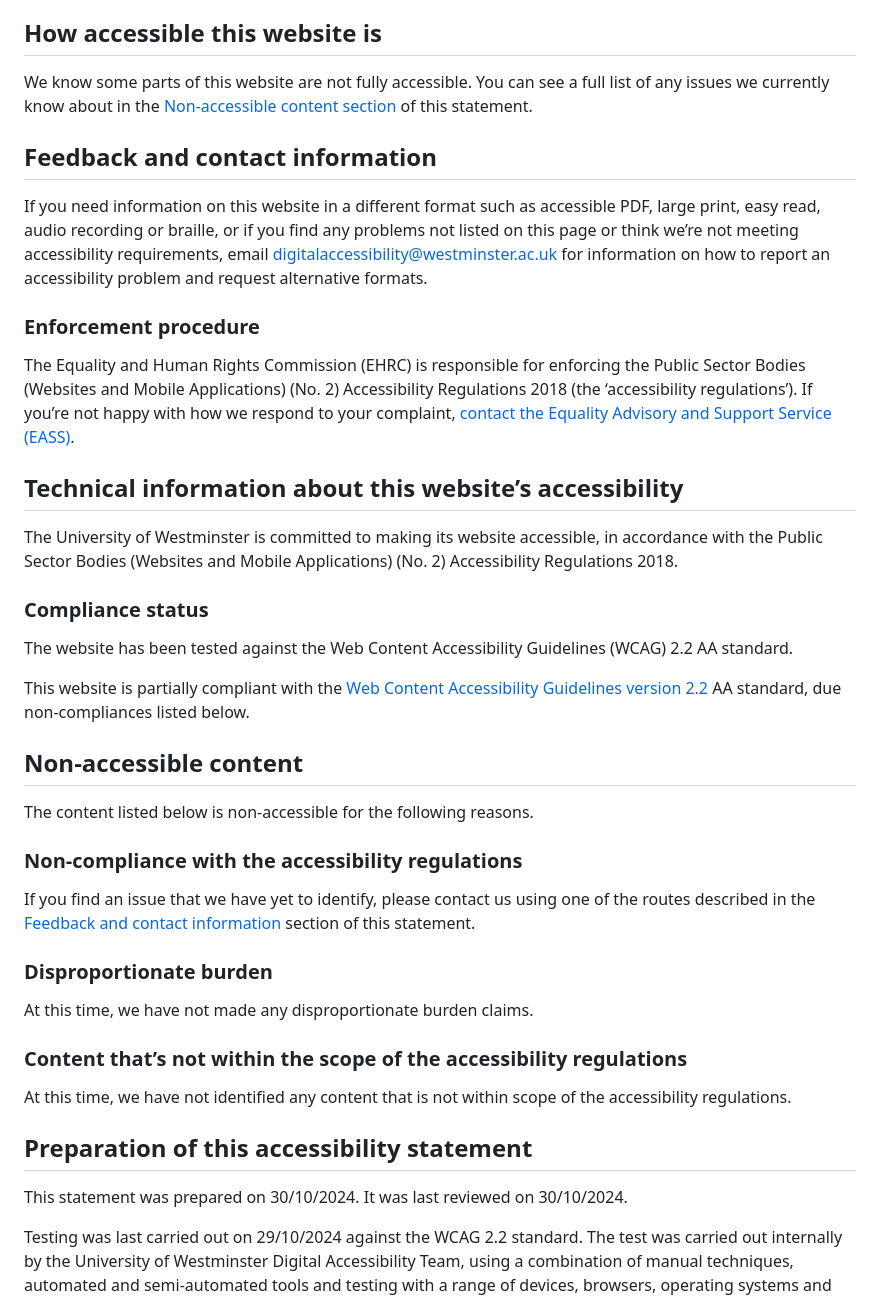
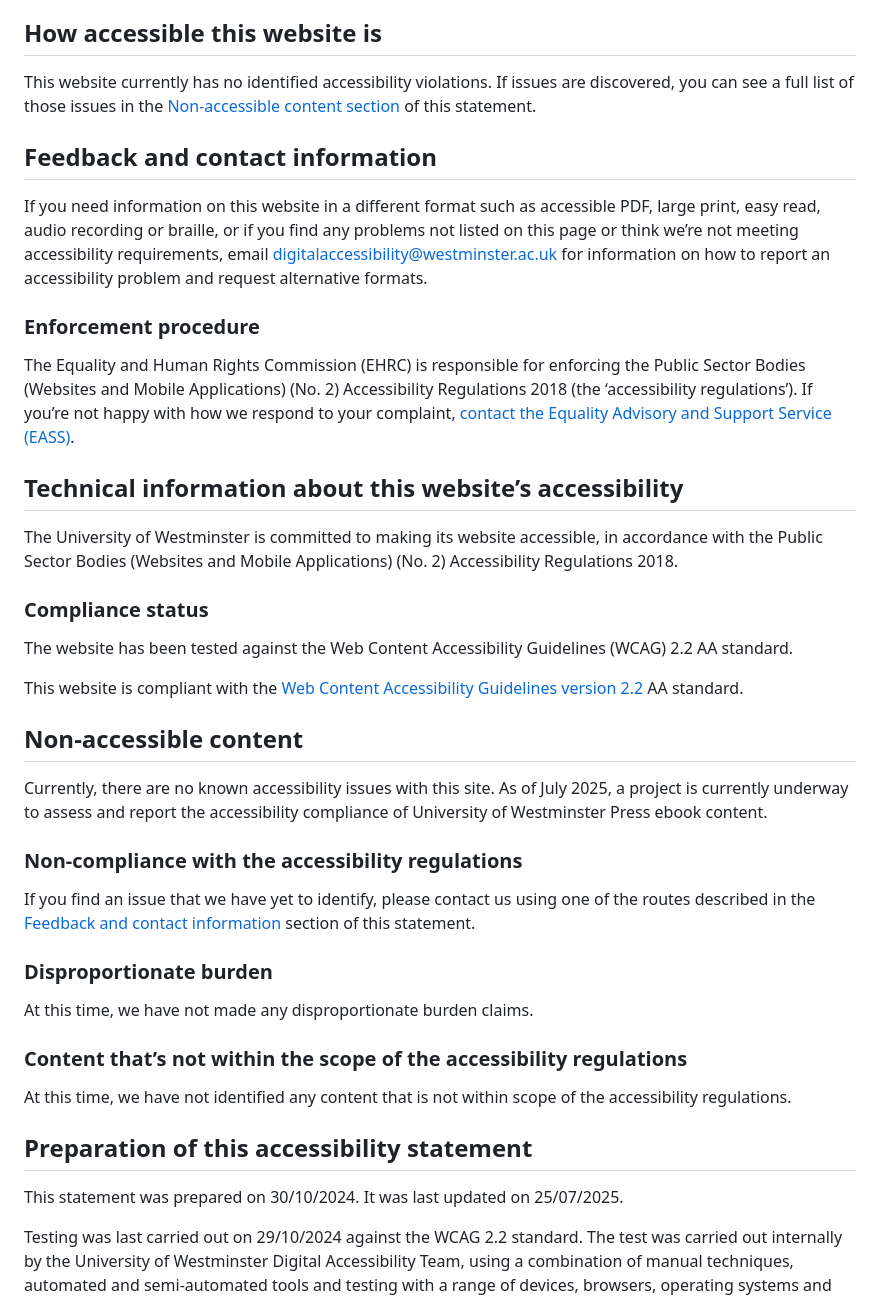
Before and after one commit to mlibrary/about-westminster, a Markdown page: src/content/accessibility.md, the part around one of its changes. Rendered like a GitHub page.

Commit message:
Update Pages “accessibility”

```diff
--- a/src/content/accessibility.md
+++ b/src/content/accessibility.md
@@ -13,38 +13,45 @@ We’ve also made the website text as simple as possible to understand.
 [My Computer My Way](https://mcmw.abilitynet.org.uk/) has advice on making your device easier to use if you have a disability and [the AT Hive](https://www.ahead.ie/The-AT-Hive) can help you find assistive technologies that work for you.
 
 ## How accessible this website is
-We know some parts of this website are not fully accessible. You can see a full list of any issues we currently know about in the [Non-accessible content section](#issues) of this statement.
+
+This website currently has no identified accessibility violations. If issues are discovered, you can see a full list of those issues in the [Non-accessible content section](#issues) of this statement.
 
 <h2 id="feedback">Feedback and contact information</h2>
 
 If you need information on this website in a different format such as accessible PDF, large print, easy read, audio recording or braille, or if you find any problems not listed on this page or think we’re not meeting accessibility requirements, email [digitalaccessibility@westminster.ac.uk](mailto:digitalaccessibility@westminster.ac.uk) for information on how to report an accessibility problem and request alternative formats.
 
 ### Enforcement procedure
+
 The Equality and Human Rights Commission (EHRC) is responsible for enforcing the Public Sector Bodies (Websites and Mobile Applications) (No. 2) Accessibility Regulations 2018 (the ‘accessibility regulations’). If you’re not happy with how we respond to your complaint, [contact the Equality Advisory and Support Service (EASS)](https://www.equalityadvisoryservice.com/).
 
 ## Technical information about this website’s accessibility
+
 The University of Westminster is committed to making its website accessible, in accordance with the Public Sector Bodies (Websites and Mobile Applications) (No. 2) Accessibility Regulations 2018.
 
 ### Compliance status
+
 The website has been tested against the Web Content Accessibility Guidelines (WCAG) 2.2 AA standard.
 
-This website is partially compliant with the [Web Content Accessibility Guidelines version 2.2](https://www.w3.org/TR/WCAG22/) AA standard, due non-compliances listed below.
+This website is compliant with the [Web Content Accessibility Guidelines version 2.2](https://www.w3.org/TR/WCAG22/) AA standard.
 
 <h2 id="issues">Non-accessible content</h2>
 
-The content listed below is non-accessible for the following reasons.
+Currently, there are no known accessibility issues with this site. As of July 2025, a project is currently underway to assess and report the accessibility compliance of University of Westminster Press ebook content.
 
 ### Non-compliance with the accessibility regulations
 
 If you find an issue that we have yet to identify, please contact us using one of the routes described in the [Feedback and contact information](#feedback) section of this statement.
 
 ### Disproportionate burden
+
 At this time, we have not made any disproportionate burden claims.
 
 ### Content that’s not within the scope of the accessibility regulations
+
 At this time, we have not identified any content that is not within scope of the accessibility regulations.
 
 ## Preparation of this accessibility statement
-This statement was prepared on 30/10/2024. It was last reviewed on 30/10/2024.
+
+This statement was prepared on 30/10/2024. It was last updated on 25/07/2025.
 
 Testing was last carried out on 29/10/2024 against the WCAG 2.2 standard. The test was carried out internally by the University of Westminster Digital Accessibility Team, using a combination of manual techniques, automated and semi-automated tools and testing with a range of devices, browsers, operating systems and assistive technologies.
```
Also changed, not shown: other parts of src/content/accessibility.md (+1 -1 lines).
